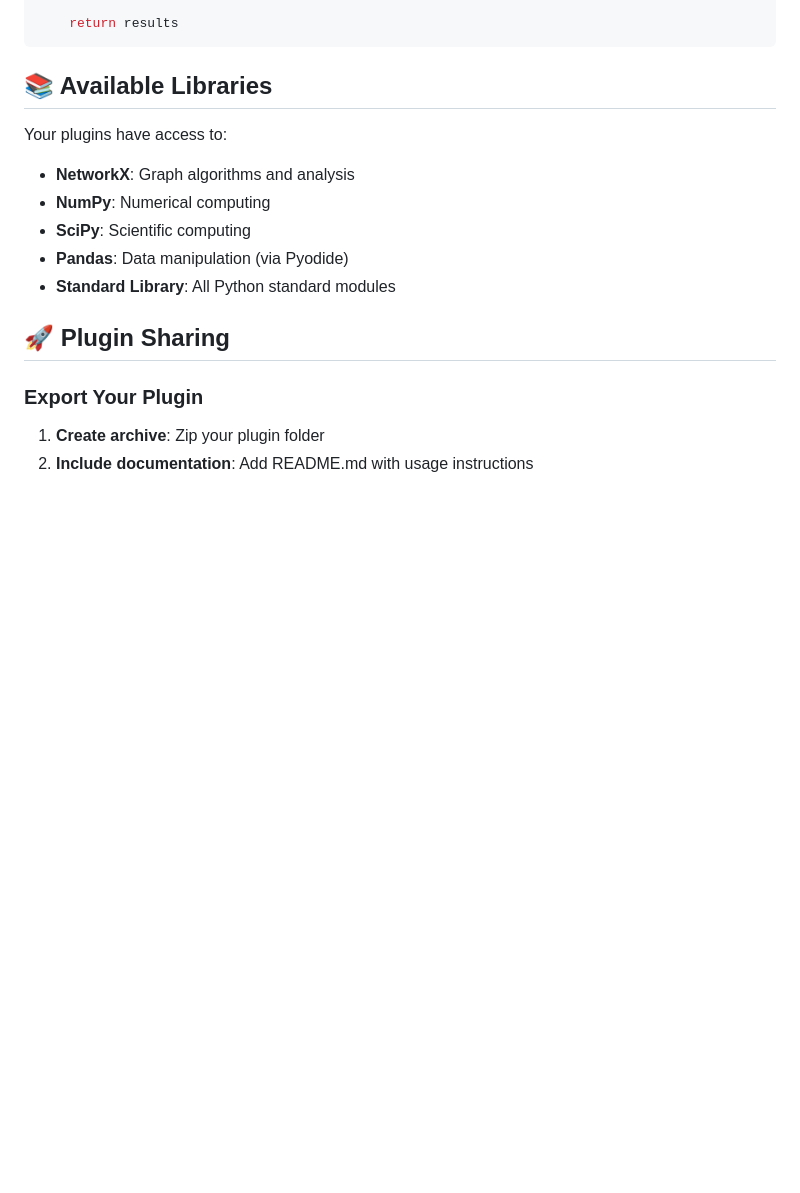
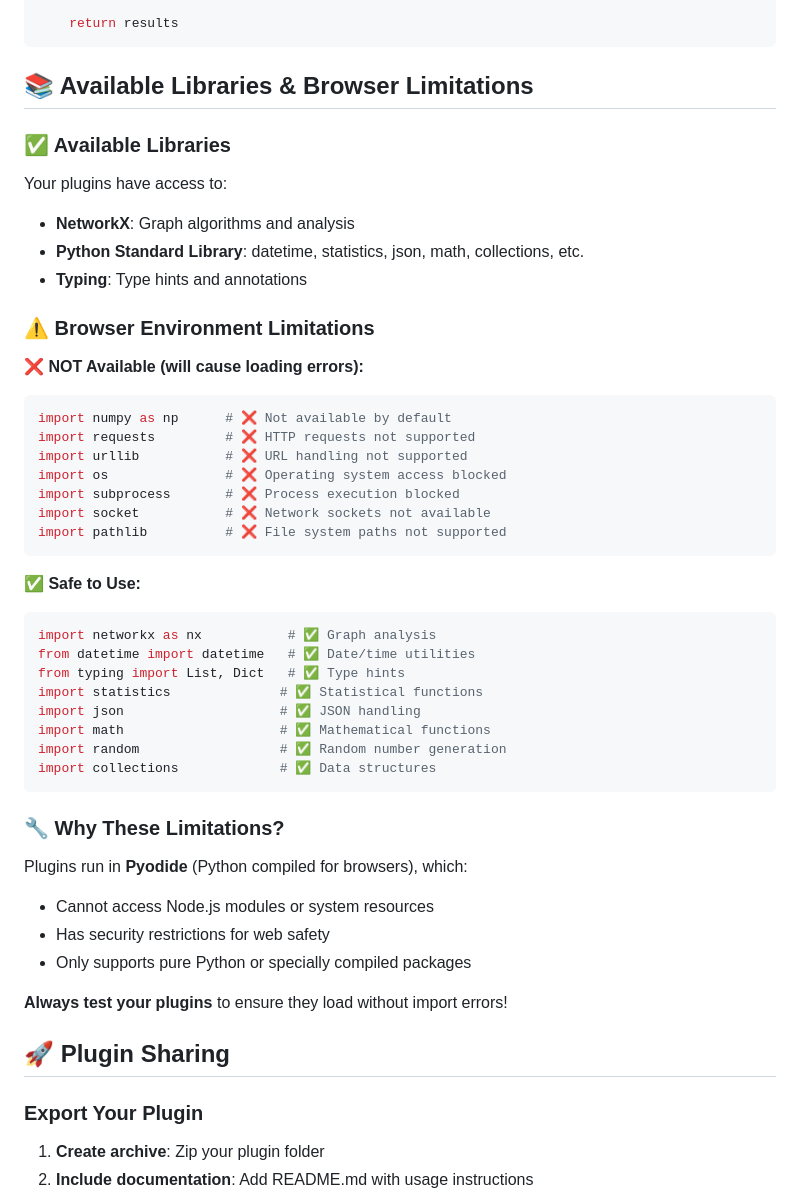
Before and after one commit to BlockSecCA/graph-app, a Markdown page: PLUGIN.md, the part around the change. Rendered like a GitHub page; blank space fills up the shorter version.

Commit message:
Add browser environment limitations to plugin documentation
- Document Pyodide browser limitations clearly
- List which imports work vs cause loading errors
- Explain why restrictions exist (security, browser environment)
- Prevent developer frustration with clear guidance
- Update misleading 'Available Libraries' section

🤖 Generated with [Claude Code](https://claude.ai/code)

Co-Authored-By: Claude <noreply@anthropic.com>

````diff
--- a/PLUGIN.md
+++ b/PLUGIN.md
@@ -338,14 +338,47 @@ def analyze_graph(nodes, edges, parameters=None):
     return results
 ```
 
-## 📚 Available Libraries
+## 📚 Available Libraries & Browser Limitations
 
+### ✅ Available Libraries
 Your plugins have access to:
 - **NetworkX**: Graph algorithms and analysis
-- **NumPy**: Numerical computing
-- **SciPy**: Scientific computing
-- **Pandas**: Data manipulation (via Pyodide)
-- **Standard Library**: All Python standard modules
+- **Python Standard Library**: datetime, statistics, json, math, collections, etc.
+- **Typing**: Type hints and annotations
+
+### ⚠️ Browser Environment Limitations
+
+**❌ NOT Available (will cause loading errors):**
+```python
+import numpy as np      # ❌ Not available by default
+import requests         # ❌ HTTP requests not supported
+import urllib           # ❌ URL handling not supported
+import os               # ❌ Operating system access blocked
+import subprocess       # ❌ Process execution blocked
+import socket           # ❌ Network sockets not available
+import pathlib          # ❌ File system paths not supported
+```
+
+**✅ Safe to Use:**
+```python
+import networkx as nx           # ✅ Graph analysis
+from datetime import datetime   # ✅ Date/time utilities
+from typing import List, Dict   # ✅ Type hints
+import statistics              # ✅ Statistical functions
+import json                    # ✅ JSON handling
+import math                    # ✅ Mathematical functions
+import random                  # ✅ Random number generation
+import collections             # ✅ Data structures
+```
+
+### 🔧 Why These Limitations?
+
+Plugins run in **Pyodide** (Python compiled for browsers), which:
+- Cannot access Node.js modules or system resources
+- Has security restrictions for web safety
+- Only supports pure Python or specially compiled packages
+
+**Always test your plugins** to ensure they load without import errors!
 
 ## 🚀 Plugin Sharing
 
````
